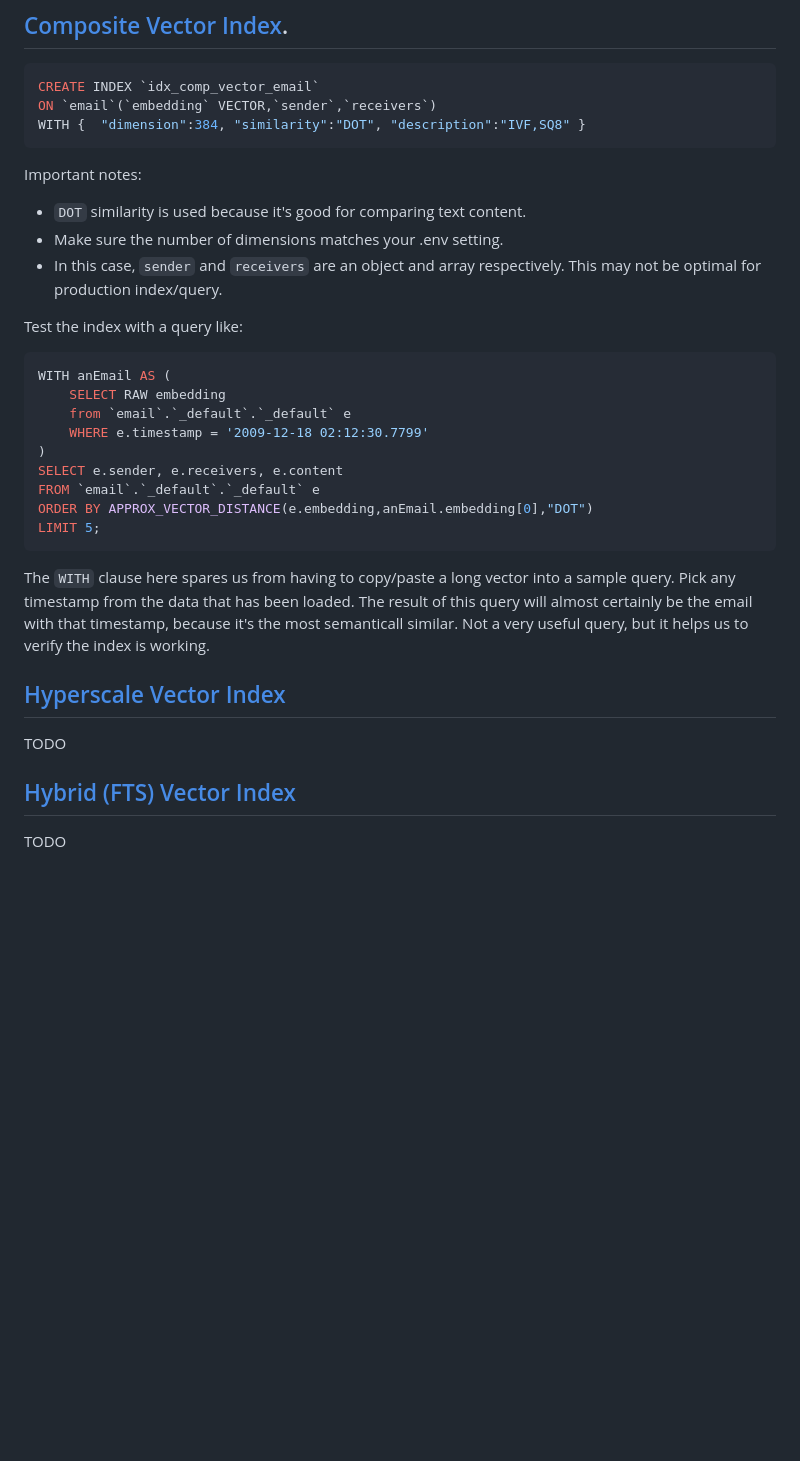
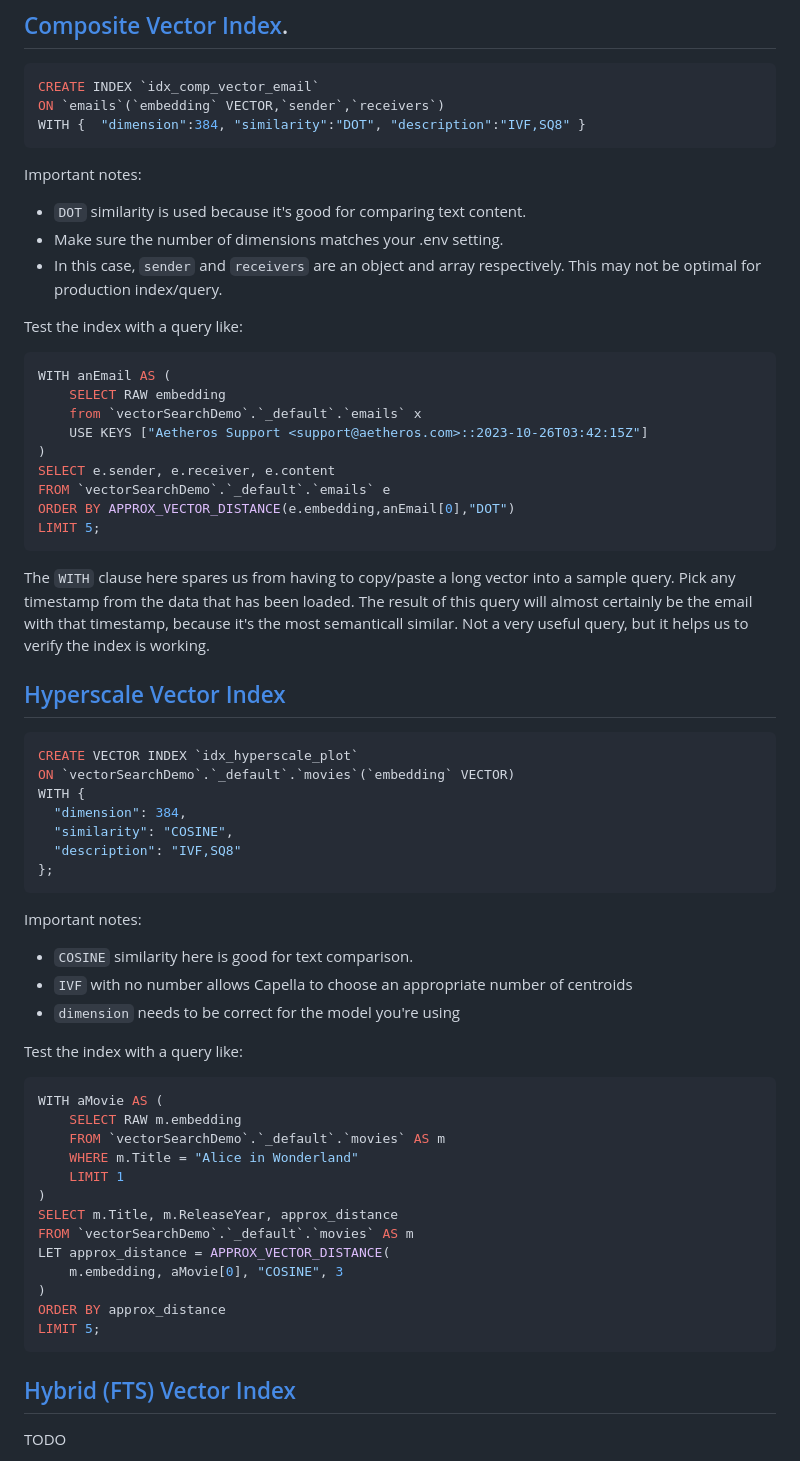
Before and after one commit to agonyou/vectorSearchDemo, a Markdown page: README.md, the part around one of its changes. Rendered like a GitHub page; blank space fills up the shorter version.

Commit message:
composite query tweaks for new dataset adding hyperscale index/examples

````diff
--- a/README.md
+++ b/README.md
@@ -126,7 +126,7 @@ Once the data is loaded, create index(es).
 
 ```SQL
 CREATE INDEX `idx_comp_vector_email`
-ON `email`(`embedding` VECTOR,`sender`,`receivers`)
+ON `emails`(`embedding` VECTOR,`sender`,`receivers`)
 WITH {  "dimension":384, "similarity":"DOT", "description":"IVF,SQ8" }
 ```
 
@@ -141,12 +141,12 @@ Test the index with a query like:
 ```SQL
 WITH anEmail AS (
     SELECT RAW embedding
-    from `email`.`_default`.`_default` e
-    WHERE e.timestamp = '2009-12-18 02:12:30.7799'
+    from `vectorSearchDemo`.`_default`.`emails` x
+    USE KEYS ["Aetheros Support <support@aetheros.com>::2023-10-26T03:42:15Z"]
 )
-SELECT e.sender, e.receivers, e.content
-FROM `email`.`_default`.`_default` e
-ORDER BY APPROX_VECTOR_DISTANCE(e.embedding,anEmail.embedding[0],"DOT")
+SELECT e.sender, e.receiver, e.content
+FROM `vectorSearchDemo`.`_default`.`emails` e
+ORDER BY APPROX_VECTOR_DISTANCE(e.embedding,anEmail[0],"DOT")
 LIMIT 5;
 ```
 
@@ -156,5 +156,36 @@ The `WITH` clause here spares us from having to copy/paste a long vector into a
 
-TODO
+```SQL
+CREATE VECTOR INDEX `idx_hyperscale_plot`
+ON `vectorSearchDemo`.`_default`.`movies`(`embedding` VECTOR)
+WITH {
+  "dimension": 384,
+  "similarity": "COSINE",
+  "description": "IVF,SQ8"
+};
+```
+
+Important notes:
+* `COSINE` similarity here is good for text comparison.
+* `IVF` with no number allows Capella to choose an appropriate number of centroids
+* `dimension` needs to be correct for the model you're using
+
+Test the index with a query like:
+
+```SQL
+WITH aMovie AS (
+    SELECT RAW m.embedding
+    FROM `vectorSearchDemo`.`_default`.`movies` AS m
+    WHERE m.Title = "Alice in Wonderland"
+    LIMIT 1
+)
+SELECT m.Title, m.ReleaseYear, approx_distance
+FROM `vectorSearchDemo`.`_default`.`movies` AS m
+LET approx_distance = APPROX_VECTOR_DISTANCE(
+    m.embedding, aMovie[0], "COSINE", 3
+)
+ORDER BY approx_distance
+LIMIT 5;
+```
 
 ## [Hybrid (FTS) Vector Index]()
 
````
Also changed, not shown: other parts of README.md (+1 -2 lines).
